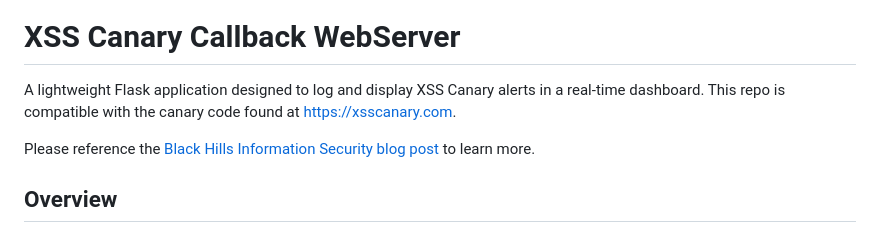
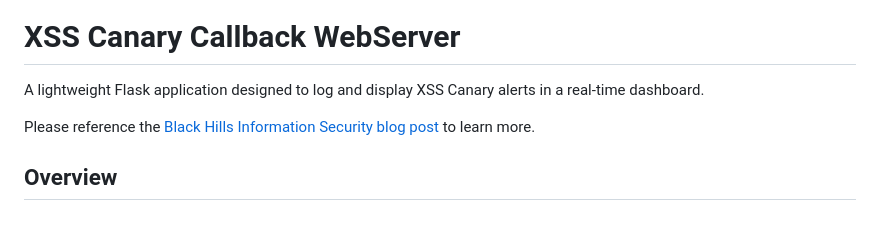
Before and after one commit to ACK-J/XSS-Canary-Callback, a Markdown page: README.md, the part around the change. Drawn GitHub-style.

```diff
--- a/README.md
+++ b/README.md
@@ -4,7 +4,7 @@
 
 # XSS Canary Callback WebServer
 
-A lightweight Flask application designed to log and display XSS Canary alerts in a real‑time dashboard. This repo is compatible with the canary code found at https://xsscanary.com.
+A lightweight Flask application designed to log and display XSS Canary alerts in a real‑time dashboard.
 
 Please reference the [Black Hills Information Security blog post](https://www.blackhillsinfosec.com/alerting-on-xss-exploits/) to learn more.
 
```
